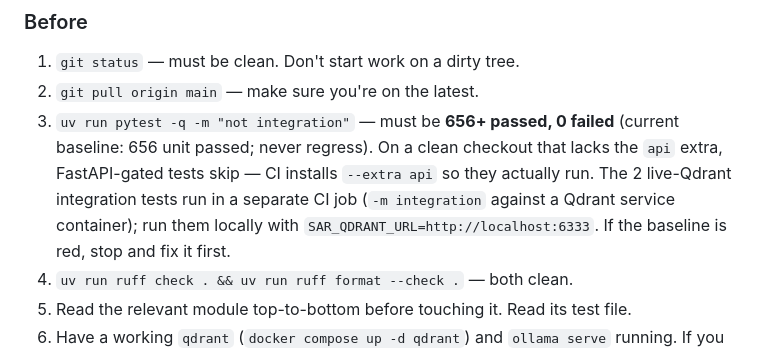
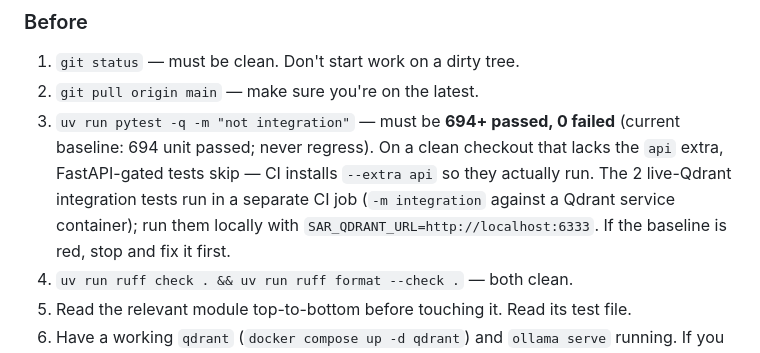
Before and after one commit to imsuperb/port-scanner, a Markdown page: AGENTS.md, the part around the change. GitHub-like rendering.

```diff
--- a/AGENTS.md
+++ b/AGENTS.md
@@ -21,7 +21,7 @@ This file tells AI agents (Hermes / Kimi / Claude Code / Cursor / Aider) how to
 ### Before
 1. `git status` — must be clean. Don't start work on a dirty tree.
 2. `git pull origin main` — make sure you're on the latest.
-3. `uv run pytest -q -m "not integration"` — must be **656+ passed, 0 failed** (current baseline: 656 unit passed; never regress). On a clean checkout that lacks the `api` extra, FastAPI-gated tests skip — CI installs `--extra api` so they actually run. The 2 live-Qdrant integration tests run in a separate CI job (`-m integration` against a Qdrant service container); run them locally with `SAR_QDRANT_URL=http://localhost:6333`. If the baseline is red, stop and fix it first.
+3. `uv run pytest -q -m "not integration"` — must be **694+ passed, 0 failed** (current baseline: 694 unit passed; never regress). On a clean checkout that lacks the `api` extra, FastAPI-gated tests skip — CI installs `--extra api` so they actually run. The 2 live-Qdrant integration tests run in a separate CI job (`-m integration` against a Qdrant service container); run them locally with `SAR_QDRANT_URL=http://localhost:6333`. If the baseline is red, stop and fix it first.
 4. `uv run ruff check . && uv run ruff format --check .` — both clean.
 5. Read the relevant module top-to-bottom before touching it. Read its test file.
 6. Have a working `qdrant` (`docker compose up -d qdrant`) and `ollama serve` running. If you need cloud, ensure `SAR_GROQ_API_KEY` is in `.env`.
```
Also changed, not shown: RUNBOOK.md (+1 -1 lines), 1 other file.
